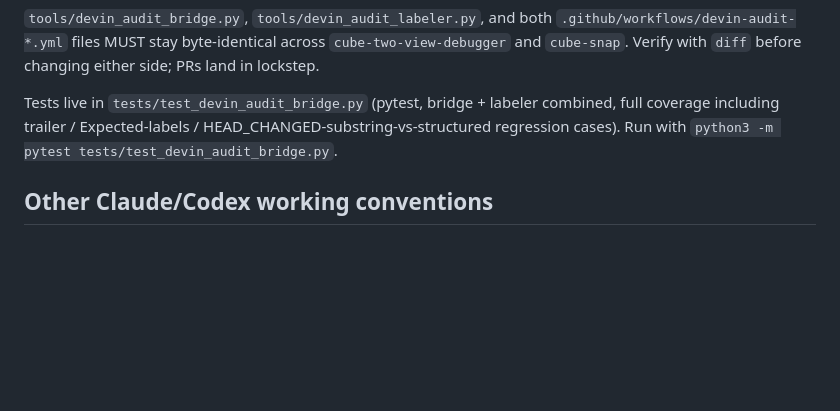
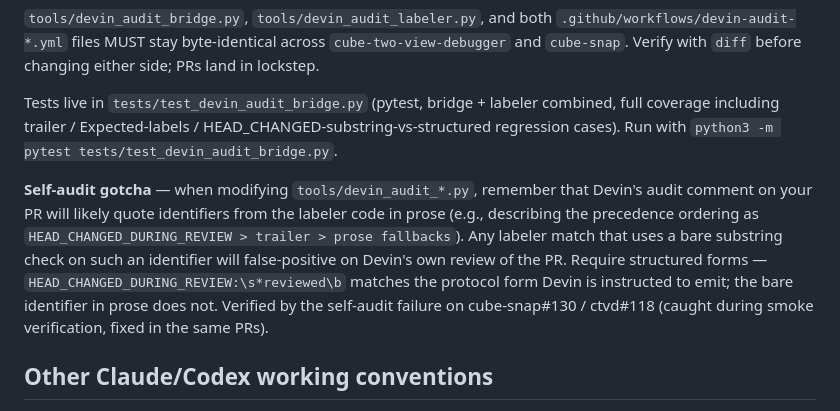
Before and after one commit to jeffhuber/cube-two-view-debugger, a Markdown page: CLAUDE.md, the part around the change. Drawn GitHub-style; blank space fills up the shorter version.

Commit message:
Document self-audit gotcha for tools/devin_audit_*.py
When modifying the labeler script itself, Devin's audit comment will
likely quote identifiers from the code in prose. Any labeler match
using a bare substring check on such an identifier (e.g.,
"HEAD_CHANGED_DURING_REVIEW") false-positives on Devin's own review.

This was the specific failure mode caught during smoke verification
of cube-snap#130 / ctvd#118 — the original commit had bare-substring
HEAD_CHANGED detection running before the trailer check, and Devin's
audit prose mentioning the identifier triggered an incorrect requeue.
Fix landed in the same PR (trailer-first precedence + structured
HEAD_CHANGED form).

Documenting it in CLAUDE.md so a future session modifying the labeler
doesn't have to rediscover this through a full smoke cycle. The
labeler code itself also has a comment block above HEAD_CHANGED_PATTERN
explaining this, but a session working in the repo on something else
might modify the labeler quickly without reading the surrounding code.

Symmetric in both repos.

Co-Authored-By: Claude Opus 4.7 (1M context) <noreply@anthropic.com>

```diff
--- a/CLAUDE.md
+++ b/CLAUDE.md
@@ -415,6 +415,18 @@ labeler combined, full coverage including trailer /
 Expected-labels / HEAD_CHANGED-substring-vs-structured regression
 cases). Run with `python3 -m pytest tests/test_devin_audit_bridge.py`.
 
+**Self-audit gotcha** — when modifying `tools/devin_audit_*.py`,
+remember that Devin's audit comment on your PR will likely quote
+identifiers from the labeler code in prose (e.g., describing the
+precedence ordering as `HEAD_CHANGED_DURING_REVIEW > trailer > prose
+fallbacks`). Any labeler match that uses a bare substring check on
+such an identifier will false-positive on Devin's own review of the
+PR. Require structured forms — `HEAD_CHANGED_DURING_REVIEW:\s*reviewed\b`
+matches the protocol form Devin is instructed to emit; the bare
+identifier in prose does not. Verified by the self-audit failure on
+cube-snap#130 / ctvd#118 (caught during smoke verification, fixed in
+the same PRs).
+
 ## Other Claude/Codex working conventions
 
 - **GitHub markdown bodies: body-file only.** Never pass PR, issue,
```
